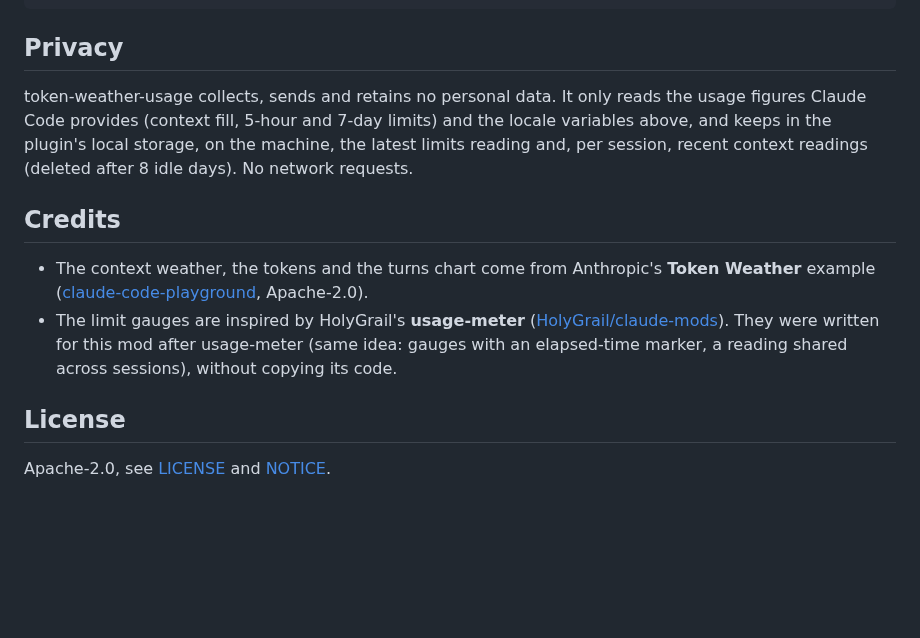
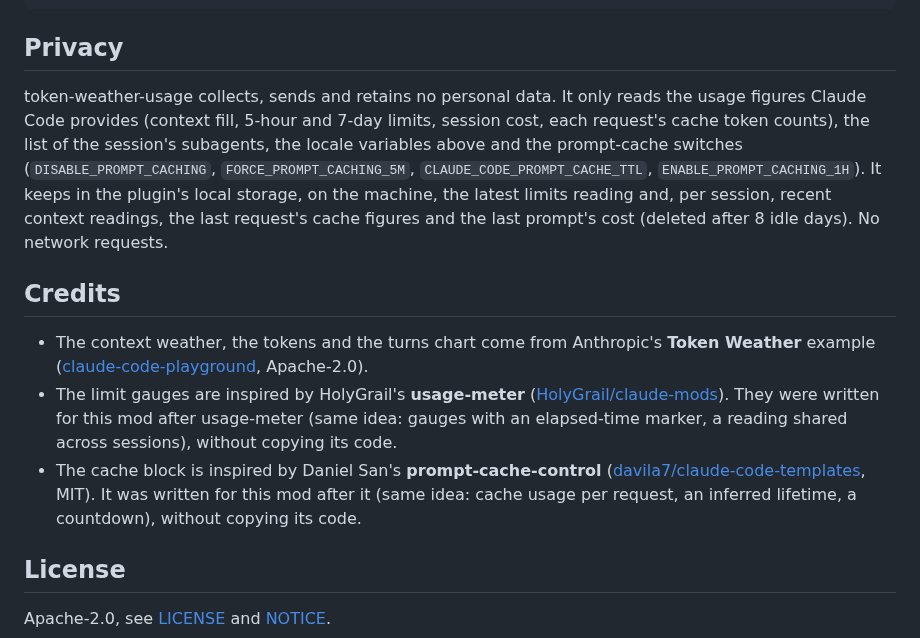
Before and after one commit to augiefra/claude-mods, a Markdown page: README.md, the part around one of its changes. GitHub-like rendering; blank space fills up the shorter version.

```diff
--- a/README.md
+++ b/README.md
@@ -52,12 +65,13 @@ claude plugin test ./plugins/token-weather-usage
 
 ## Privacy
 
-token-weather-usage collects, sends and retains no personal data. It only reads the usage figures Claude Code provides (context fill, 5-hour and 7-day limits) and the locale variables above, and keeps in the plugin's local storage, on the machine, the latest limits reading and, per session, recent context readings (deleted after 8 idle days). No network requests.
+token-weather-usage collects, sends and retains no personal data. It only reads the usage figures Claude Code provides (context fill, 5-hour and 7-day limits, session cost, each request's cache token counts), the list of the session's subagents, the locale variables above and the prompt-cache switches (`DISABLE_PROMPT_CACHING`, `FORCE_PROMPT_CACHING_5M`, `CLAUDE_CODE_PROMPT_CACHE_TTL`, `ENABLE_PROMPT_CACHING_1H`). It keeps in the plugin's local storage, on the machine, the latest limits reading and, per session, recent context readings, the last request's cache figures and the last prompt's cost (deleted after 8 idle days). No network requests.
 
 ## Credits
 
 - The context weather, the tokens and the turns chart come from Anthropic's **Token Weather** example ([claude-code-playground](https://github.com/anthropics/claude-code-playground), Apache-2.0).
 - The limit gauges are inspired by HolyGrail's **usage-meter** ([HolyGrail/claude-mods](https://github.com/HolyGrail/claude-mods/tree/main/plugins/usage-meter)). They were written for this mod after usage-meter (same idea: gauges with an elapsed-time marker, a reading shared across sessions), without copying its code.
+- The cache block is inspired by Daniel San's **prompt-cache-control** ([davila7/claude-code-templates](https://github.com/davila7/claude-code-templates), MIT). It was written for this mod after it (same idea: cache usage per request, an inferred lifetime, a countdown), without copying its code.
 
 ## License
 
```
Also changed, not shown: other parts of README.md (+30 -17 lines), plugins/token-weather-usage/README.md (+17 -10 lines), docs/band-story.gif (added), docs/situations/agents.png (added), docs/situations/alert.png (added), docs/situations/calm.png (added), docs/situations/soon.png (added), 5 other files.
